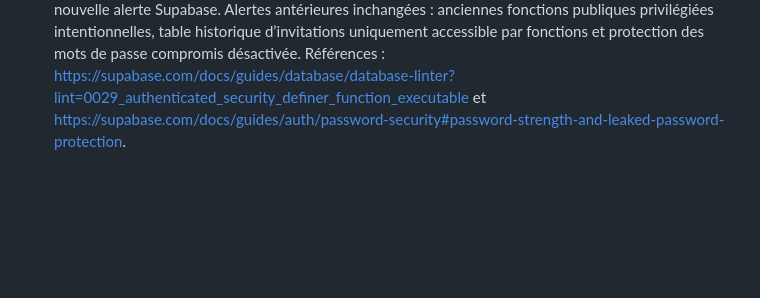
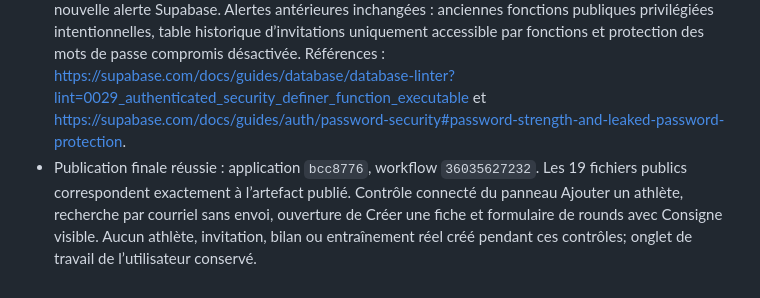
Before and after one commit to mixmasterkd/gestionboxeur, a Markdown page: AUDIT.md, the part around the change. Drawn GitHub-style; blank space fills up the shorter version.

Commit message:
Record live verification of athlete invitations and editor changes

```diff
--- a/AUDIT.md
+++ b/AUDIT.md
@@ -163,3 +163,4 @@ Contrôler visuellement le partage de liste, les formulaires et le répertoire d
 - Nouvelle table protégée par RLS; écritures directes interdites; fonctions publiques sans privilèges élevés, implémentations privées avec vérification du compte. Expiration, envoi idempotent, délai de renvoi après réponse et plafond quotidien. Aucun courriel envoyé par le système : notification dans le site.
 - Validation : 289 tests réussis, dont PostgreSQL isolé pour absence d’accès avant acceptation, refus, annulation, expiration, comptes tiers, préservation du calendrier et des accès. Contrôles visuels mobiles du choix et de la recherche sur données fictives. Compilation et structure vérifiées.
 - Migration appliquée sur gestionboxeur; requêtes de contrôle des autorisations réussies. Aucune nouvelle alerte Supabase. Alertes antérieures inchangées : anciennes fonctions publiques privilégiées intentionnelles, table historique d’invitations uniquement accessible par fonctions et protection des mots de passe compromis désactivée. Références : https://supabase.com/docs/guides/database/database-linter?lint=0029_authenticated_security_definer_function_executable et https://supabase.com/docs/guides/auth/password-security#password-strength-and-leaked-password-protection.
+- Publication finale réussie : application `bcc8776`, workflow `36035627232`. Les 19 fichiers publics correspondent exactement à l’artefact publié. Contrôle connecté du panneau Ajouter un athlète, recherche par courriel sans envoi, ouverture de Créer une fiche et formulaire de rounds avec Consigne visible. Aucun athlète, invitation, bilan ou entraînement réel créé pendant ces contrôles; onglet de travail de l’utilisateur conservé.
```
